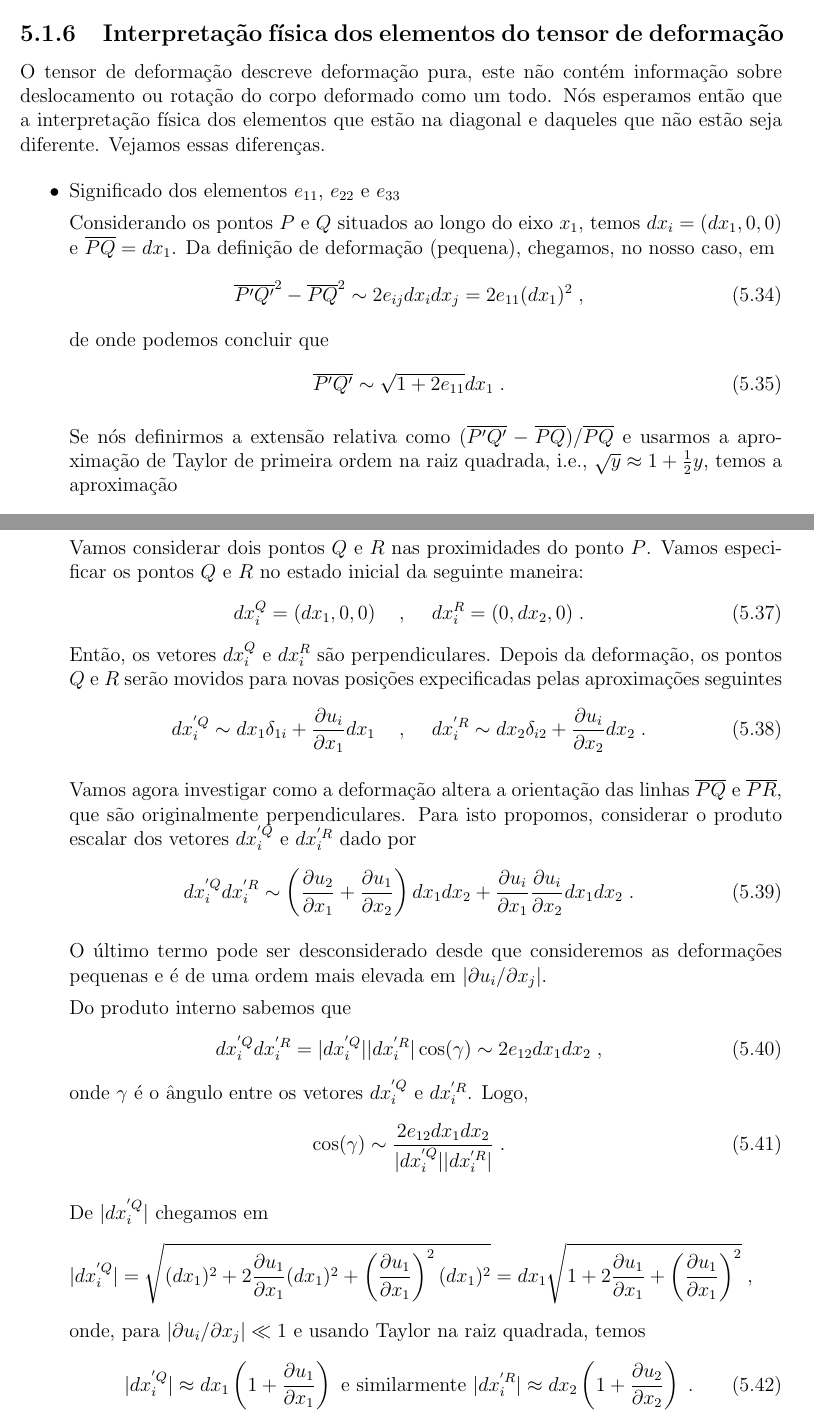
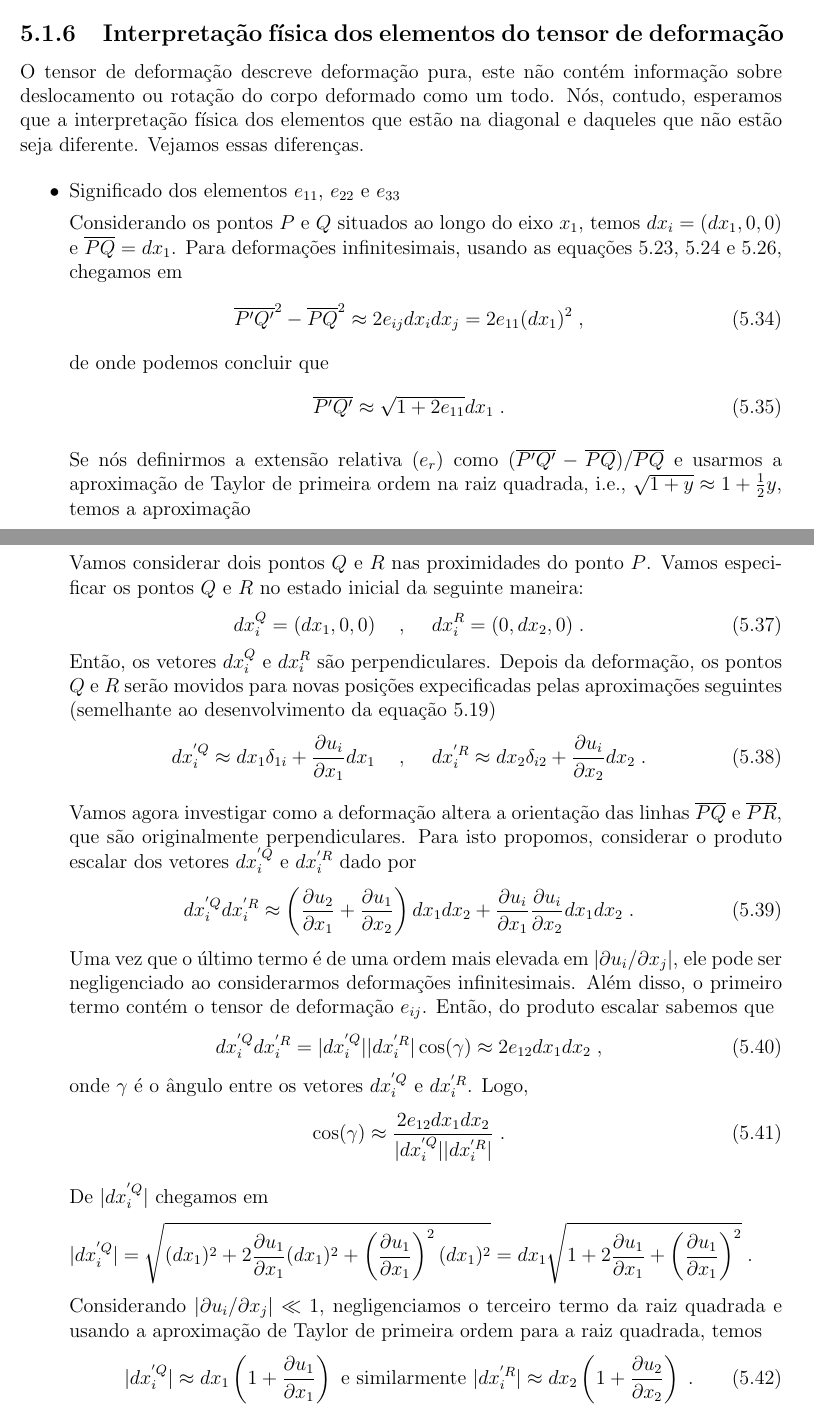
Before and after one commit to peteramerico/elasticidade, a LaTeX document (aula.tex, which reads elast.tex): two parts of pages 57 and 58 of 127, joined at a grey line, cut so that both start at the same text. Compiled offline with pdfLaTeX.

Commit message:
Alterações em vetor deslocamento (5.1.3), tensor deformação (5.1.4), tensor de rotação (5.1.5) e interpretação física dos elementos do tensor de deformação (5.1.6).

```diff
--- a/elast.tex
+++ b/elast.tex
@@ -440,8 +441,8 @@ tensor de deforma\cao}
 
 O tensor de deforma\cao\ descreve deforma\cao\ pura, este
 n\ao\ cont\'em informa\cao\ sobre deslocamento ou
-rota\cao\ do corpo deformado como um todo. N\'os esperamos
-ent\ao\ que a interpreta\cao\ f\ih sica dos elementos que
+rota\cao\ do corpo deformado como um todo. N\'os, contudo, esperamos
+que a interpreta\cao\ f\ih sica dos elementos que
 est\ao\ na diagonal e daqueles que n\ao\ est\ao\ seja
 diferente. Vejamos essas diferen\cas.
 
@@ -451,19 +452,19 @@ $e_{33}$
 
 Considerando os pontos $P$ e $Q$ situados ao longo do eixo
 $x_1$, temos $dx_i = (dx_1,0,0)$ e $\overline{PQ} = dx_1$.
-Da defini\cao\ de deforma\cao\ (pequena), chegamos, no
-nosso caso, em
+Para deforma\c{c}\~oes infinitesimais, usando as equa\c{c}\~oes
+\ref{eq:def}, \ref{tensorE} e \ref{td}, chegamos em
 \begin{eqnarray}
-\overline{P'Q'}^2 -\overline{PQ}^2 \sim 2e_{ij}dx_idx_j
+\overline{P'Q'}^2 -\overline{PQ}^2 \approx 2e_{ij}dx_idx_j
 = 2e_{11}(dx_1)^2 \; ,
 \end{eqnarray}
 de onde podemos concluir que
 \begin{eqnarray}
-\overline{P'Q'} \sim \sqrt{1 + 2 e_{11}} dx_1 \; .
+\overline{P'Q'} \approx \sqrt{1 + 2 e_{11}} dx_1 \; .
 \end{eqnarray}
 
-Se n\'os definirmos a extens\ao\ relativa como
+Se n\'os definirmos a extens\ao\ relativa ($e_r$) como
 $(\overline{P'Q'}-\overline{PQ}) / \overline{PQ}$ e usarmos
 a aproxima\cao\ de Taylor de primeira ordem na raiz quadrada, i.e.,
-$\sqrt{y}\approx 1 + \frac{1}{2}y$, temos a aproxima\cao
+$\sqrt{1+y}\approx 1 + \frac{1}{2}y$, temos a aproxima\cao
 \begin{eqnarray}
@@ -490,12 +491,12 @@ dx_i^{Q}=(dx_1,0,0) \hspace{0.5cm}, \hspace{0.5cm} dx_i^{R}
 Ent\ao, os vetores $dx_i^Q$ e $dx_i^R$ s\ao\ perpendiculares.
 Depois da deforma\cao, os pontos $Q$ e $R$ ser\ao\ movidos
 para novas posi\coes\ expecificadas pelas aproxima\coes\
-seguintes
+seguintes (semelhante ao desenvolvimento da equa\c{c}\~ao \ref{dxidxi})
 \begin{eqnarray}
-dx_i^{'Q} \sim dx_1 \delta_{1i} + \frac{\partial u_i}
+dx_i^{'Q} \approx dx_1 \delta_{1i} + \frac{\partial u_i}
 {\partial x_1} dx_1
 \hspace{0.5cm}, \hspace{0.5cm}
-dx_i^{'R} \sim dx_2 \delta_{i2} + \frac{\partial u_i}
+dx_i^{'R} \approx dx_2 \delta_{i2} + \frac{\partial u_i}
 {\partial x_2} dx_2 \; .
 \end{eqnarray}
 
@@ -504,25 +505,23 @@ das linhas $\overline{PQ}$ e $\overline{PR}$, que s\ao\
 originalmente perpendiculares. Para isto propomos, considerar o
 produto escalar dos vetores $dx_i^{'Q}$ e $dx_i^{'R}$ dado por
 \begin{eqnarray}
-dx_i^{'Q} dx_i^{'R} \sim \left( \frac{\partial u_2}{\partial x_1}
+dx_i^{'Q} dx_i^{'R} \approx \left( \frac{\partial u_2}{\partial x_1}
 + \frac{\partial u_1}{\partial x_2}\right) dx_1 dx_2 +
 \frac{\partial u_i}{\partial x_1}  \frac{\partial u_i}
 {\partial x_2} dx_1 dx_2 \; .
 \end{eqnarray}
-
-O \'ultimo termo pode ser desconsiderado desde que consideremos
-as deforma\coes\ pequenas e \'e de uma ordem mais elevada em
-$|\partial u_i/ \partial x_j|$.
-
-Do produto interno sabemos que
+Uma vez que o \'ultimo termo \'e de uma ordem mais elevada em
+$|\partial u_i/ \partial x_j|$, ele pode ser negligenciado ao considerarmos
+deforma\coes\ infinitesimais. Al\'em disso, o primeiro termo cont\'em
+o tensor de deforma\c{c}\~ao $e_{ij}$. Ent\~ao, do produto escalar sabemos que
 \begin{eqnarray}
 dx_i^{'Q} dx_i^{'R} = |dx_i^{'Q}| |dx_i^{'R}| \cos(\gamma)
-\sim 2e_{12}dx_1 dx_2 \; ,
+\approx 2e_{12}dx_1 dx_2 \; ,
 \end{eqnarray}
 onde $\gamma$ \'e o \^angulo entre os vetores $dx_i^{'Q}$ e
 $dx_i^{'R}$. Logo,
 \begin{eqnarray} \label{cosg}
-\cos(\gamma) \sim \frac{2e_{12}dx_1 dx_2}{|dx_i^{'Q}|
+\cos(\gamma) \approx \frac{2e_{12}dx_1 dx_2}{|dx_i^{'Q}|
 |dx_i^{'R}|} \; .
 \end{eqnarray}
 
@@ -531,10 +530,11 @@ De $|dx_i^{'Q}|$ chegamos em
 |dx_i^{'Q}| = \sqrt{(dx_1)^2 + 2 \frac{\partial u_1}{\partial x_1}
 (dx_1)^2 + \left( \frac{\partial u_1}{\partial x_1} \right)^2
 (dx_1)^2} = dx_1 \sqrt{1 + 2 \frac{\partial u_1}{\partial x_1}
-+ \left( \frac{\partial u_1}{\partial x_1} \right)^2} \; ,
++ \left( \frac{\partial u_1}{\partial x_1} \right)^2} \; .
 \end{eqnarray*}
-onde, para $|\partial u_i/ \partial x_j| \ll 1$ e usando Taylor na
-raiz quadrada, temos
+Considerando $|\partial u_i/ \partial x_j| \ll 1$, negligenciamos o terceiro termo
+da raiz quadrada e usando a aproxima\c{c}\~ao de Taylor de primeira ordem
+para a raiz quadrada, temos
 \begin{eqnarray} \label{dxQR}
 |dx_i^{'Q}| \approx dx_1 \left(1+\frac{\partial u_1}{\partial x_1}\right)
 \mbox{ e similarmente } |dx_i^{'R}|
```
Also changed, not shown: aula.pdf, elast.tex (39 more changed lines), 3 other files.
